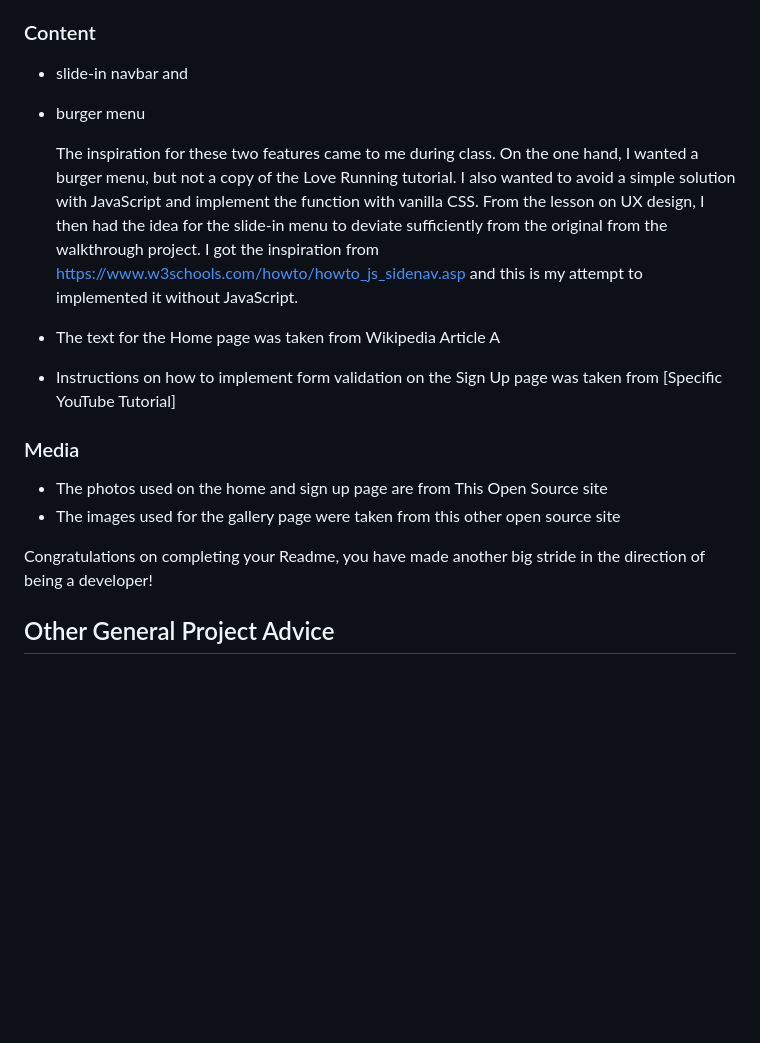
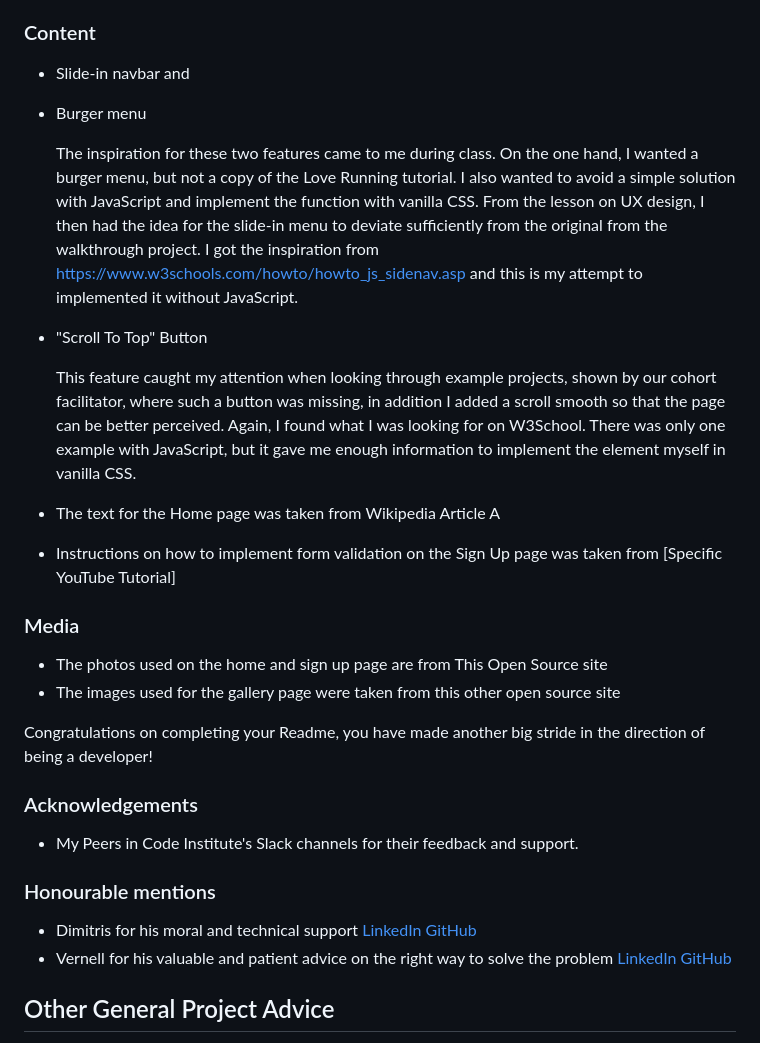
Before and after one commit to Lorenz-127/Student-X, a Markdown page: README.md, the part around the change printed below. GitHub-like rendering; blank space fills up the shorter version.

```diff
--- a/README.md
+++ b/README.md
@@ -76,11 +98,16 @@ You can break the credits section up into Content and Media, depending on what y
 
 ### Content
 
-- slide-in navbar and
-- burger menu
+- Slide-in navbar and
+- Burger menu
 
   The inspiration for these two features came to me during class. On the one hand, I wanted a burger menu, but not a copy of the Love Running tutorial.  I also wanted to avoid a simple solution with JavaScript and implement the function with vanilla CSS. From the lesson on UX design, I then had the idea for the slide-in menu to deviate sufficiently from the original from the walkthrough project.
   I got the inspiration from https://www.w3schools.com/howto/howto_js_sidenav.asp and this is my attempt to implemented it without JavaScript.
+
+- "Scroll To Top" Button
+
+  This feature caught my attention when looking through example projects, shown by our cohort facilitator, where such a button was missing, in addition I added a scroll smooth so that the page can be better perceived. Again, I found what I was looking for on W3School. There was only one example with JavaScript, but it gave me enough information to implement the element myself in vanilla CSS.
+
 
 - The text for the Home page was taken from Wikipedia Article A
 - Instructions on how to implement form validation on the Sign Up page was taken from [Specific YouTube Tutorial]
@@ -91,6 +118,15 @@ You can break the credits section up into Content and Media, depending on what y
 - The images used for the gallery page were taken from this other open source site
 
 Congratulations on completing your Readme, you have made another big stride in the direction of being a developer!
+
+### Acknowledgements
+
+- My Peers in Code Institute's Slack channels for their feedback and support.
+
+### Honourable mentions
+
+- Dimitris for his moral and technical support [LinkedIn](https://www.linkedin.com/in/dimitrios-thlivitis/) [GitHub](https://github.com/Dimitris112)
+- Vernell for his valuable and patient advice on the right way to solve the problem [LinkedIn](https://www.linkedin.com/in/vernellclark/) [GitHub](https://github.com/VCGithubCode)
 
 ## Other General Project Advice
 
```
Also changed, not shown: other parts of README.md (+23 -1 lines), assets/images/menu-desktop.png (added), assets/images/menu-mobile.png (added), assets/images/menu-tablet.png (added), assets/images/sttop-active.png (added), assets/images/sttop-passiv.png (added).
